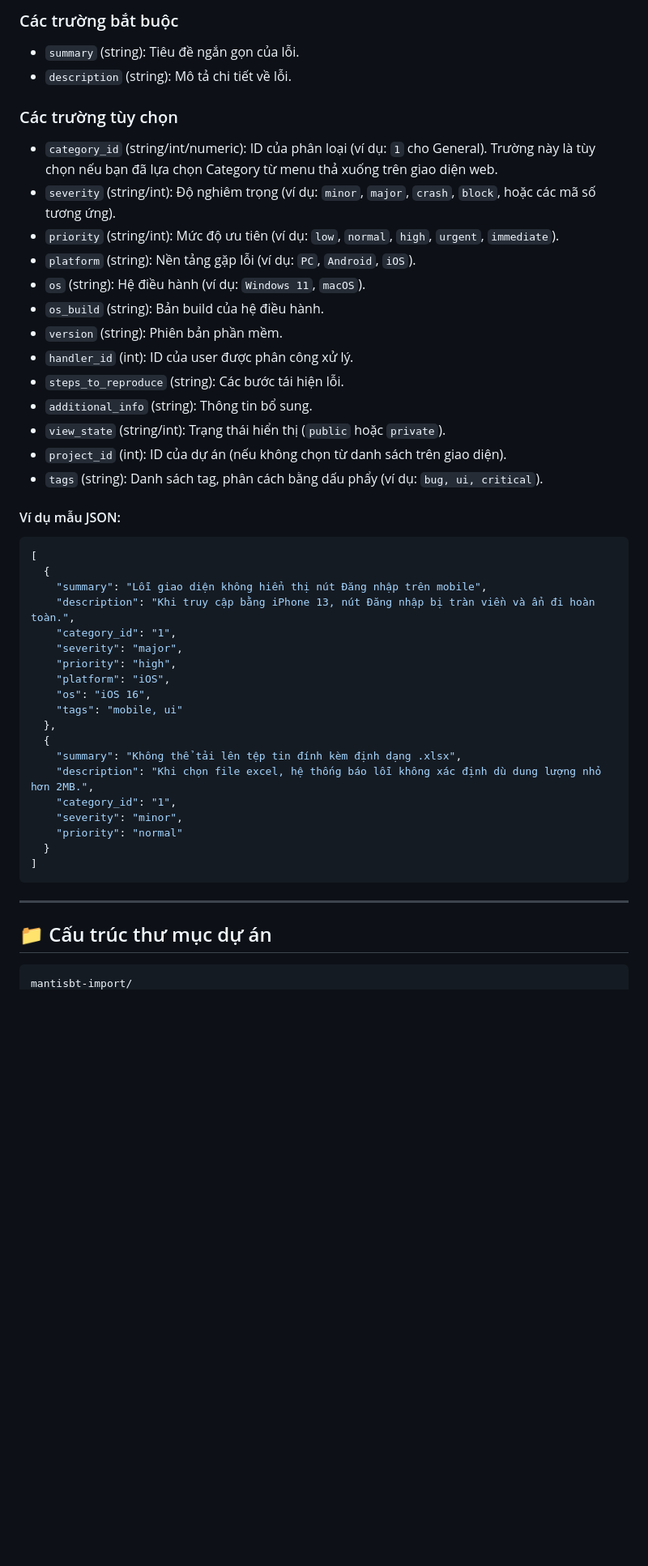
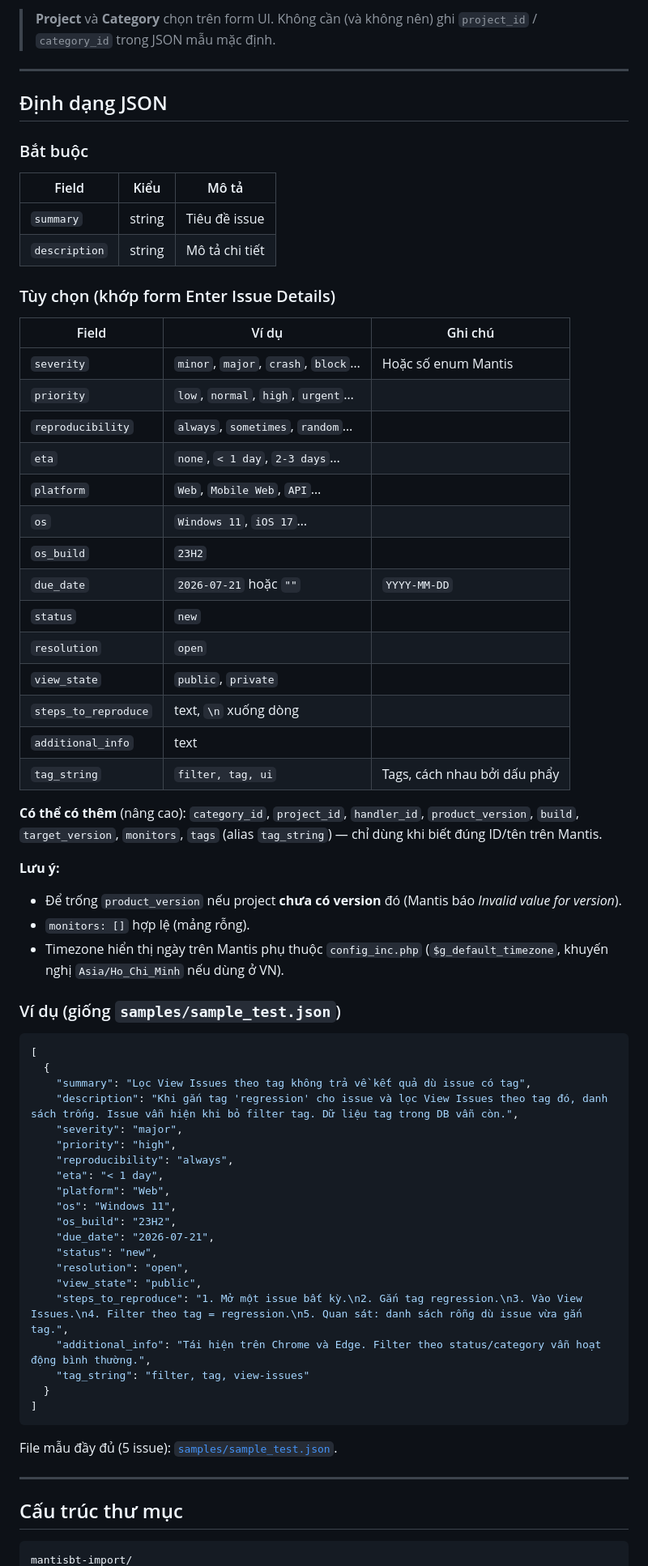
Before and after one commit to ngcaodinh/tool-mantis, a Markdown page: README.md, the part around one of its changes. Shown at 81% size. Drawn GitHub-style; blank space fills up the shorter version.

````diff
--- a/README.md
+++ b/README.md
@@ -69,49 +63,74 @@ Dữ liệu JSON cần là một mảng các đối tượng (array of objects)
 
-### Các trường bắt buộc
-- `summary` (string): Tiêu đề ngắn gọn của lỗi.
-- `description` (string): Mô tả chi tiết về lỗi.
+> **Project** và **Category** chọn trên form UI. Không cần (và không nên) ghi `project_id` / `category_id` trong JSON mẫu mặc định.
 
-### Các trường tùy chọn
-- `category_id` (string/int/numeric): ID của phân loại (ví dụ: `1` cho General). Trường này là tùy chọn nếu bạn đã lựa chọn Category từ menu thả xuống trên giao diện web.
-- `severity` (string/int): Độ nghiêm trọng (ví dụ: `minor`, `major`, `crash`, `block`, hoặc các mã số tương ứng).
-- `priority` (string/int): Mức độ ưu tiên (ví dụ: `low`, `normal`, `high`, `urgent`, `immediate`).
-- `platform` (string): Nền tảng gặp lỗi (ví dụ: `PC`, `Android`, `iOS`).
-- `os` (string): Hệ điều hành (ví dụ: `Windows 11`, `macOS`).
-- `os_build` (string): Bản build của hệ điều hành.
-- `version` (string): Phiên bản phần mềm.
-- `handler_id` (int): ID của user được phân công xử lý.
-- `steps_to_reproduce` (string): Các bước tái hiện lỗi.
-- `additional_info` (string): Thông tin bổ sung.
-- `view_state` (string/int): Trạng thái hiển thị (`public` hoặc `private`).
-- `project_id` (int): ID của dự án (nếu không chọn từ danh sách trên giao diện).
-- `tags` (string): Danh sách tag, phân cách bằng dấu phẩy (ví dụ: `bug, ui, critical`).
+---
 
-#### Ví dụ mẫu JSON:
+## Định dạng JSON
+
+### Bắt buộc
+
+| Field | Kiểu | Mô tả |
+|-------|------|--------|
+| `summary` | string | Tiêu đề issue |
+| `description` | string | Mô tả chi tiết |
+
+### Tùy chọn (khớp form Enter Issue Details)
+
+| Field | Ví dụ | Ghi chú |
+|-------|--------|---------|
+| `severity` | `minor`, `major`, `crash`, `block`… | Hoặc số enum Mantis |
+| `priority` | `low`, `normal`, `high`, `urgent`… | |
+| `reproducibility` | `always`, `sometimes`, `random`… | |
+| `eta` | `none`, `< 1 day`, `2-3 days`… | |
+| `platform` | `Web`, `Mobile Web`, `API`… | |
+| `os` | `Windows 11`, `iOS 17`… | |
+| `os_build` | `23H2` | |
+| `due_date` | `2026-07-21` hoặc `""` | `YYYY-MM-DD` |
+| `status` | `new` | |
+| `resolution` | `open` | |
+| `view_state` | `public`, `private` | |
+| `steps_to_reproduce` | text, `\n` xuống dòng | |
+| `additional_info` | text | |
+| `tag_string` | `filter, tag, ui` | Tags, cách nhau bởi dấu phẩy |
+
+**Có thể có thêm** (nâng cao): `category_id`, `project_id`, `handler_id`, `product_version`, `build`, `target_version`, `monitors`, `tags` (alias `tag_string`) — chỉ dùng khi biết đúng ID/tên trên Mantis.
+
+**Lưu ý:**
+
+- Để trống `product_version` nếu project **chưa có version** đó (Mantis báo *Invalid value for version*).
+- `monitors: []` hợp lệ (mảng rỗng).
+- Timezone hiển thị ngày trên Mantis phụ thuộc `config_inc.php` (`$g_default_timezone`, khuyến nghị `Asia/Ho_Chi_Minh` nếu dùng ở VN).
+
+### Ví dụ (giống `samples/sample_test.json`)
+
 ```json
 [
   {
-    "summary": "Lỗi giao diện không hiển thị nút Đăng nhập trên mobile",
-    "description": "Khi truy cập bằng iPhone 13, nút Đăng nhập bị tràn viền và ẩn đi hoàn toàn.",
-    "category_id": "1",
+    "summary": "Lọc View Issues theo tag không trả về kết quả dù issue có tag",
+    "description": "Khi gắn tag 'regression' cho issue và lọc View Issues theo tag đó, danh sách trống. Issue vẫn hiện khi bỏ filter tag. Dữ liệu tag trong DB vẫn còn.",
     "severity": "major",
     "priority": "high",
-    "platform": "iOS",
-    "os": "iOS 16",
-    "tags": "mobile, ui"
-  },
-  {
-    "summary": "Không thể tải lên tệp tin đính kèm định dạng .xlsx",
-    "description": "Khi chọn file excel, hệ thống báo lỗi không xác định dù dung lượng nhỏ hơn 2MB.",
-    "category_id": "1",
-    "severity": "minor",
-    "priority": "normal"
+    "reproducibility": "always",
+    "eta": "< 1 day",
+    "platform": "Web",
+    "os": "Windows 11",
+    "os_build": "23H2",
+    "due_date": "2026-07-21",
+    "status": "new",
+    "resolution": "open",
+    "view_state": "public",
+    "steps_to_reproduce": "1. Mở một issue bất kỳ.\n2. Gắn tag regression.\n3. Vào View Issues.\n4. Filter theo tag = regression.\n5. Quan sát: danh sách rỗng dù issue vừa gắn tag.",
+    "additional_info": "Tái hiện trên Chrome và Edge. Filter theo status/category vẫn hoạt động bình thường.",
+    "tag_string": "filter, tag, view-issues"
   }
 ]
 ```
 
+File mẫu đầy đủ (5 issue): [`samples/sample_test.json`](samples/sample_test.json).
+
 ---
 
-## 📁 Cấu trúc thư mục dự án
+## Cấu trúc thư mục
 
 ```text
 mantisbt-import/
````
Also changed, not shown: other parts of README.md (+86 -54 lines).
